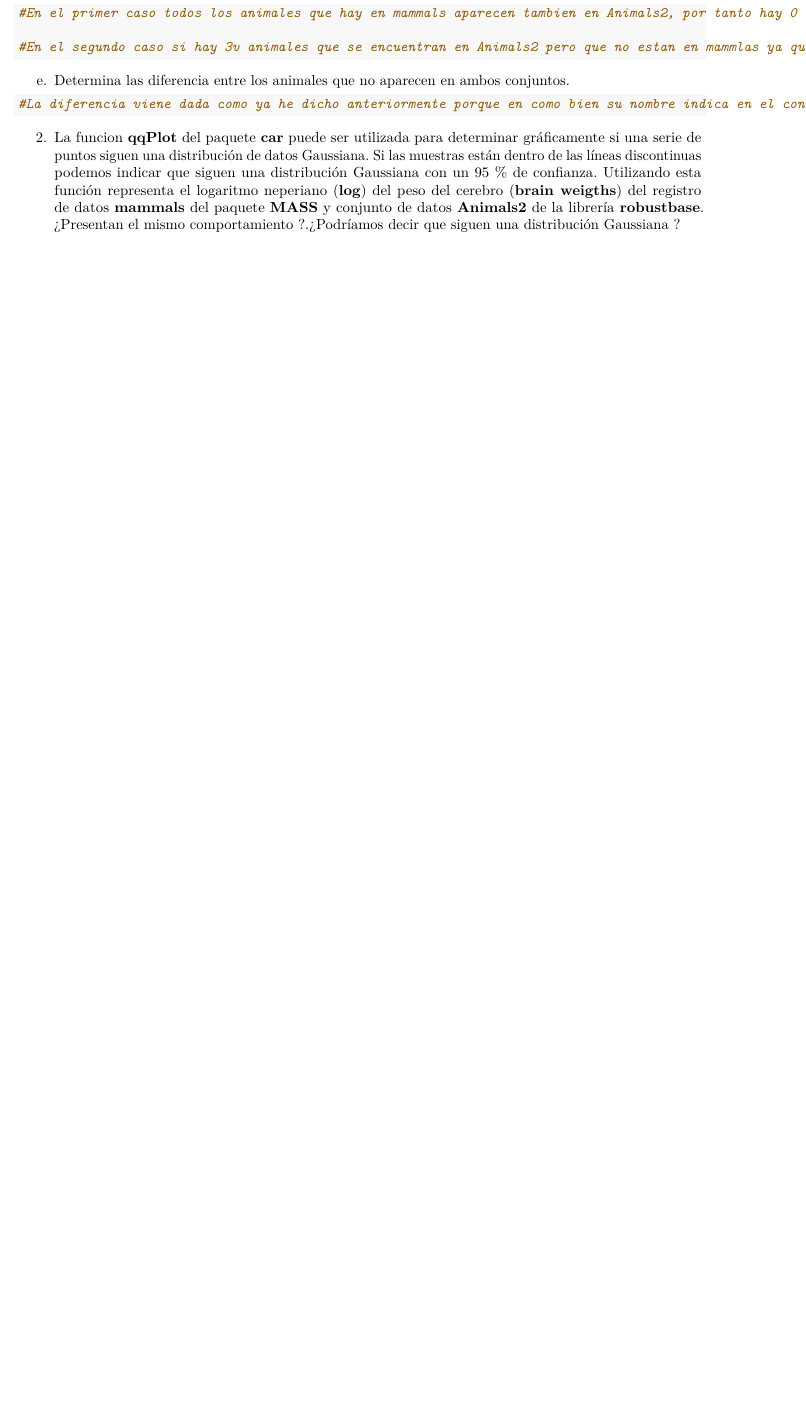
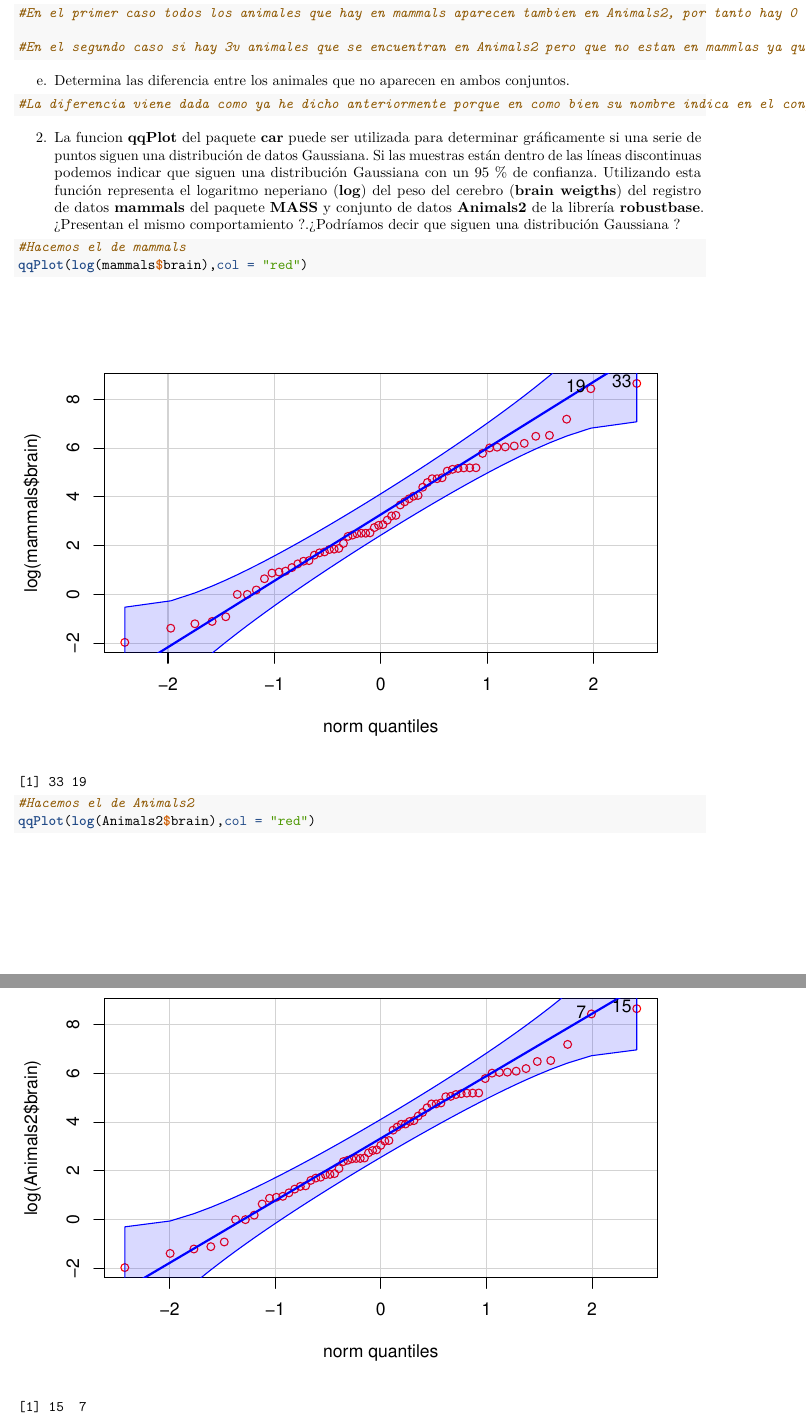
Before and after one commit to Mirigui/SolucionesTema1, an R Markdown document (BoletinTema1ALUMNO.Rmd): part of page 5 of 6 before the commit and two parts of pages 5 and 6 of 7 after it, the two joined at a grey line, cut so that both start at the same text, the shorter picture padded with empty space. Rendered offline with R 4.5, knitr and Pandoc, then LaTeX, with nearby package versions.

Commit message:
Ejercicio2

````diff
--- a/BoletinTema1ALUMNO.Rmd
+++ b/BoletinTema1ALUMNO.Rmd
@@ -163,4 +163,8 @@ e.  Determina las diferencia entre los animales que no aparecen en ambos conjunt
 2.  La funcion **qqPlot** del paquete **car** puede ser utilizada para determinar gráficamente si una serie de puntos siguen una distribución de datos Gaussiana. Si las muestras están dentro de las líneas discontinuas podemos indicar que siguen una distribución Gaussiana con un 95 % de confianza. Utilizando esta función representa el logaritmo neperiano (**log**) del peso del cerebro (**brain weigths**) del registro de datos **mammals** del paquete **MASS** y conjunto de datos **Animals2** de la librería **robustbase**. ¿Presentan el mismo comportamiento ?.¿Podríamos decir que siguen una distribución Gaussiana ?
 
 ```{r}
+#Hacemos el de mammals
+qqPlot(log(mammals$brain),col = "red")
 
+#Hacemos el de Animals2
+qqPlot(log(Animals2$brain),col = "red")
````
Also changed, not shown: BoletinTema1ALUMNO.Rmd (2 more changed lines).
